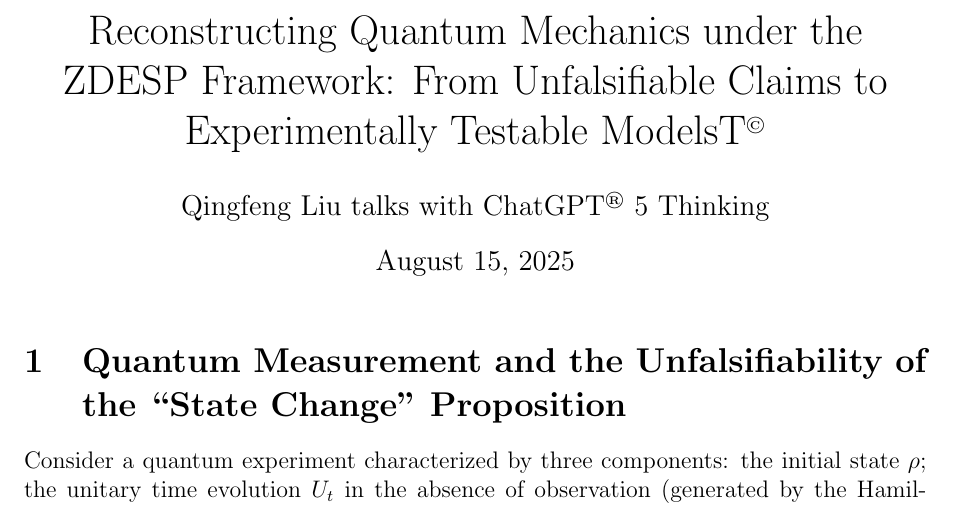
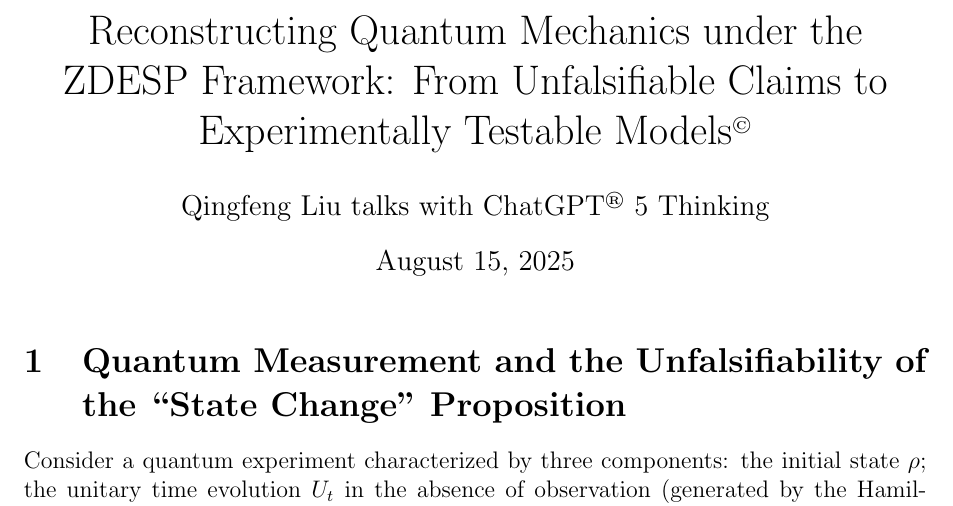
Before and after one commit to Qingfeng-Liu/Qingfeng-Liu.github.io, a LaTeX document (My_Thoughts/Reconstructing_Quantum_Mechanics_under_the_ZDESP_Framework.tex): part of page 1 of 5, cut so that both start at the same text. Compiled offline with pdfLaTeX.

Commit message:
change QM talk fomarts

```diff
--- a/My_Thoughts/Reconstructing_Quantum_Mechanics_under_the_ZDESP_Framework.tex
+++ b/My_Thoughts/Reconstructing_Quantum_Mechanics_under_the_ZDESP_Framework.tex
@@ -5,7 +5,7 @@
 
 \begin{document}
 
-	\title{Reconstructing Quantum Mechanics under the ZDESP Framework: From Unfalsifiable Claims to Experimentally Testable ModelsT\textsuperscript{\scriptsize\textcopyright}}
+	\title{Reconstructing Quantum Mechanics under the ZDESP Framework: From Unfalsifiable Claims to Experimentally Testable Models\textsuperscript{\scriptsize\textcopyright}}
 	\author{Qingfeng Liu talks with ChatGPT\textsuperscript{\scriptsize\textregistered} 5 Thinking}
 
 	\date{\today}
```
Also changed, not shown: My_Thoughts/Reconstructing_Quantum_Mechanics_under_the_ZDESP_Framework.pdf, 4 other files.
